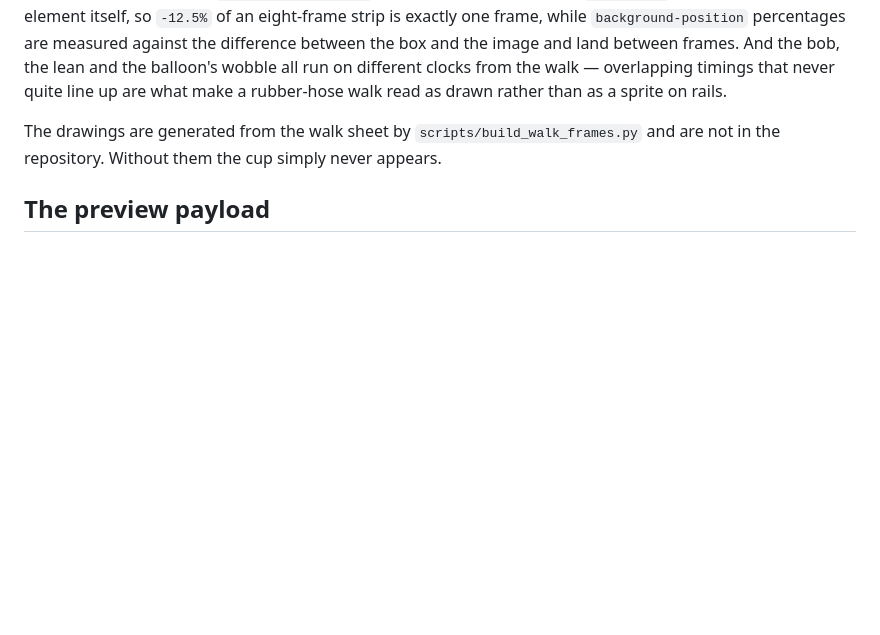
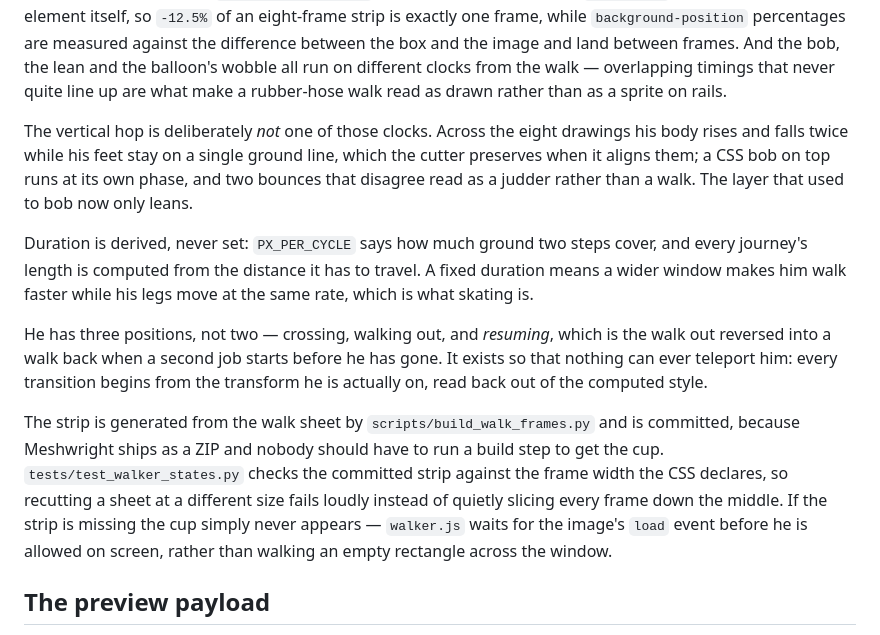
Before and after one commit to GeekatplayStudio/Meshwright, a Markdown page: docs/ARCHITECTURE.md, the part around the change. Drawn GitHub-style; blank space fills up the shorter version.

```diff
--- a/docs/ARCHITECTURE.md
+++ b/docs/ARCHITECTURE.md
@@ -326,8 +326,29 @@ land between frames. And the bob, the lean and the balloon's wobble all run on
 different clocks from the walk — overlapping timings that never quite line up are
 what make a rubber-hose walk read as drawn rather than as a sprite on rails.
 
-The drawings are generated from the walk sheet by `scripts/build_walk_frames.py` and
-are not in the repository. Without them the cup simply never appears.
+The vertical hop is deliberately *not* one of those clocks. Across the eight drawings
+his body rises and falls twice while his feet stay on a single ground line, which the
+cutter preserves when it aligns them; a CSS bob on top runs at its own phase, and two
+bounces that disagree read as a judder rather than a walk. The layer that used to bob
+now only leans.
+
+Duration is derived, never set: `PX_PER_CYCLE` says how much ground two steps cover,
+and every journey's length is computed from the distance it has to travel. A fixed
+duration means a wider window makes him walk faster while his legs move at the same
+rate, which is what skating is.
+
+He has three positions, not two — crossing, walking out, and *resuming*, which is the
+walk out reversed into a walk back when a second job starts before he has gone. It
+exists so that nothing can ever teleport him: every transition begins from the
+transform he is actually on, read back out of the computed style.
+
+The strip is generated from the walk sheet by `scripts/build_walk_frames.py` and is
+committed, because Meshwright ships as a ZIP and nobody should have to run a build step
+to get the cup. `tests/test_walker_states.py` checks the committed strip against the
+frame width the CSS declares, so recutting a sheet at a different size fails loudly
+instead of quietly slicing every frame down the middle. If the strip is missing the cup
+simply never appears — `walker.js` waits for the image's `load` event before he is
+allowed on screen, rather than walking an empty rectangle across the window.
 
 ## The preview payload
 
```
Also changed, not shown: CHANGELOG.md (+20 -0 lines), README.md (+10 -5 lines), docs/images/15-walker.png, ui/assets/walk/walk-strip.png, 9 other files.
